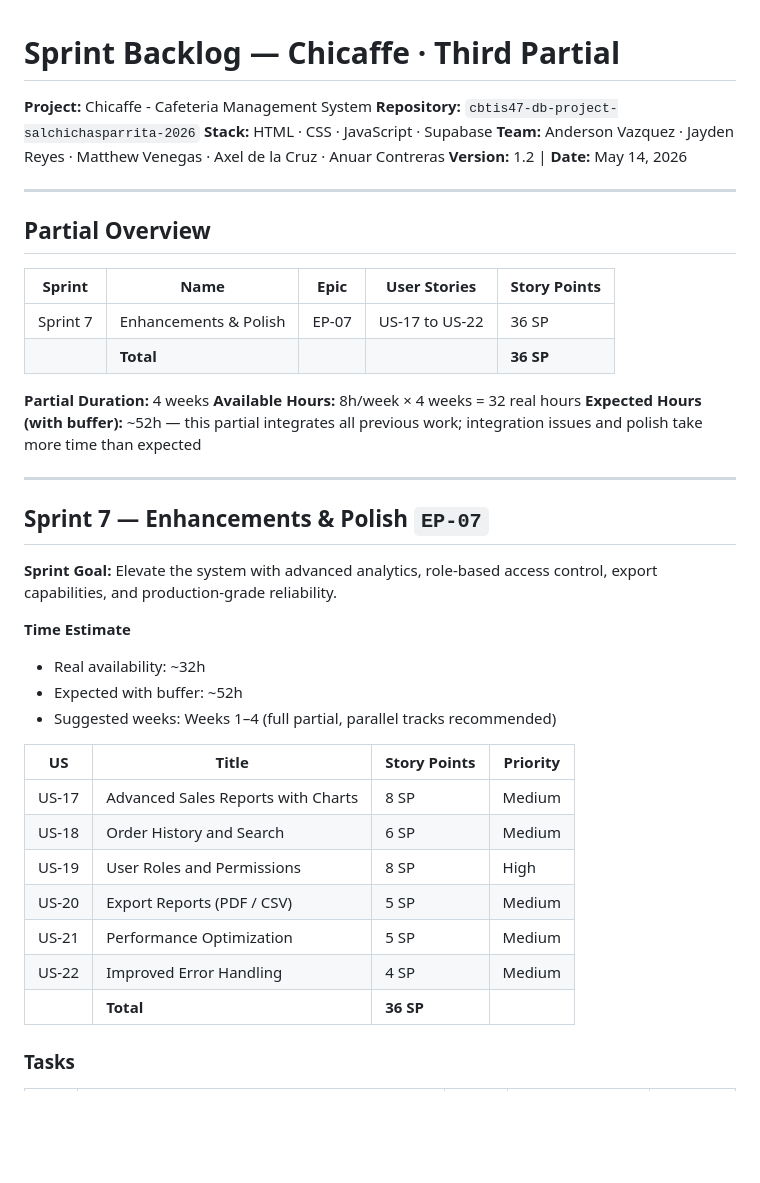
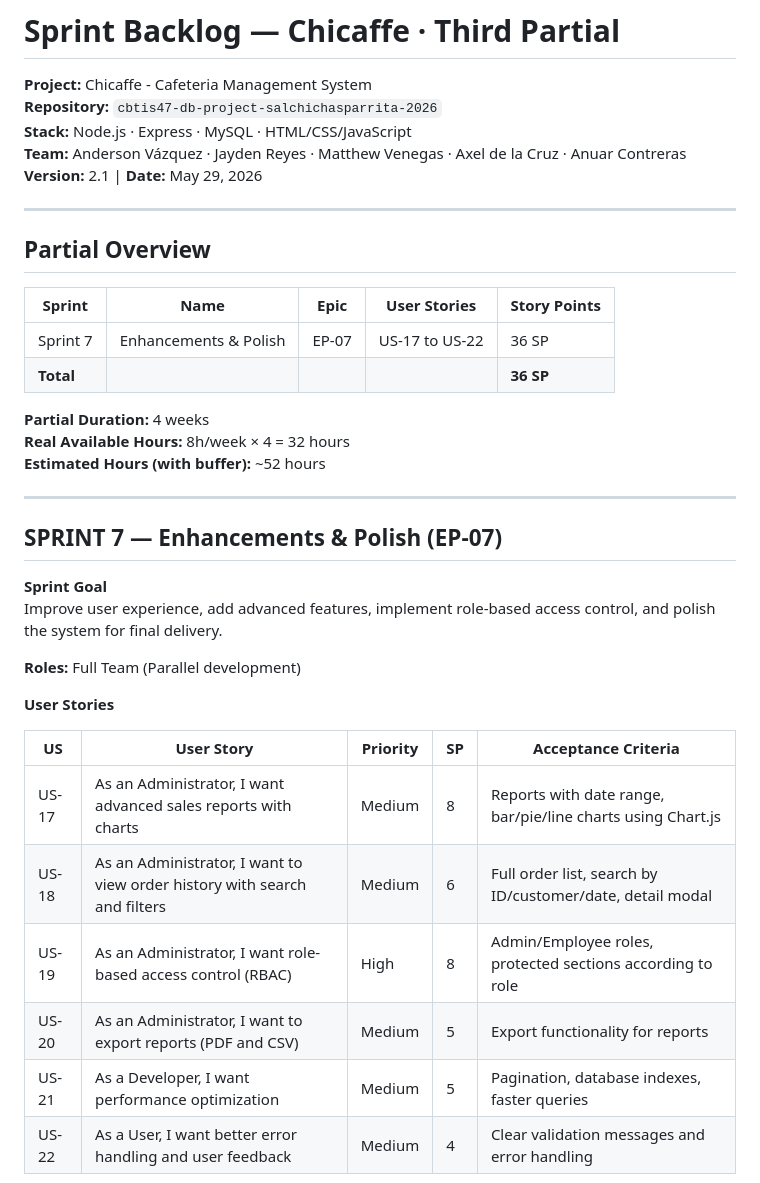
Before and after one commit to AndersonVazquezDelaluz/cbtis47-db-project-salchichasparrita-2026, a Markdown page: docs/sprintbacklogthird.md, the part around one of its changes. Drawn GitHub-style; blank space fills up the shorter version.

```diff
--- a/docs/sprintbacklogthird.md
+++ b/docs/sprintbacklogthird.md
@@ -2,43 +2,40 @@
 
 **Project:** Chicaffe - Cafeteria Management System
 **Repository:** `cbtis47-db-project-salchichasparrita-2026`
-**Stack:** HTML · CSS · JavaScript · Supabase
-**Team:** Anderson Vazquez · Jayden Reyes · Matthew Venegas · Axel de la Cruz · Anuar Contreras
-**Version:** 1.2 | **Date:** May 14, 2026
+**Stack:** Node.js · Express · MySQL · HTML/CSS/JavaScript
+**Team:** Anderson Vázquez · Jayden Reyes · Matthew Venegas · Axel de la Cruz · Anuar Contreras
+**Version:** 2.1 | **Date:** May 29, 2026
 
 ---
 
 ## Partial Overview
 
-| Sprint | Name | Epic | User Stories | Story Points |
-|---|---|---|---|---|
-| Sprint 7 | Enhancements & Polish | EP-07 | US-17 to US-22 | 36 SP |
-| | **Total** | | | **36 SP** |
+| Sprint | Name                        | Epic   | User Stories              | Story Points |
+|--------|-----------------------------|--------|---------------------------|--------------|
+| Sprint 7 | Enhancements & Polish      | EP-07  | US-17 to US-22            | 36 SP |
+| **Total** |                          |        |                           | **36 SP** |
 
 **Partial Duration:** 4 weeks
-**Available Hours:** 8h/week × 4 weeks = 32 real hours
-**Expected Hours (with buffer):** ~52h — this partial integrates all previous work; integration issues and polish take more time than expected
+**Real Available Hours:** 8h/week × 4 = 32 hours
+**Estimated Hours (with buffer):** ~52 hours
 
 ---
 
-## Sprint 7 — Enhancements & Polish `EP-07`
+## SPRINT 7 — Enhancements & Polish (EP-07)
 
-**Sprint Goal:** Elevate the system with advanced analytics, role-based access control, export capabilities, and production-grade reliability.
+**Sprint Goal**
+Improve user experience, add advanced features, implement role-based access control, and polish the system for final delivery.
 
-**Time Estimate**
-- Real availability: ~32h
-- Expected with buffer: ~52h
-- Suggested weeks: Weeks 1–4 (full partial, parallel tracks recommended)
+**Roles:** Full Team (Parallel development)
 
-| US | Title | Story Points | Priority |
-|---|---|---|---|
-| US-17 | Advanced Sales Reports with Charts | 8 SP | Medium |
-| US-18 | Order History and Search | 6 SP | Medium |
-| US-19 | User Roles and Permissions | 8 SP | High |
-| US-20 | Export Reports (PDF / CSV) | 5 SP | Medium |
-| US-21 | Performance Optimization | 5 SP | Medium |
-| US-22 | Improved Error Handling | 4 SP | Medium |
-| | **Total** | **36 SP** | |
+**User Stories**
 
-### Tasks
+| US    | User Story | Priority | SP | Acceptance Criteria |
+|-------|------------|----------|----|---------------------|
+| US-17 | As an Administrator, I want advanced sales reports with charts | Medium | 8 | Reports with date range, bar/pie/line charts using Chart.js |
+| US-18 | As an Administrator, I want to view order history with search and filters | Medium | 6 | Full order list, search by ID/customer/date, detail modal |
+| US-19 | As an Administrator, I want role-based access control (RBAC) | High | 8 | Admin/Employee roles, protected sections according to role |
+| US-20 | As an Administrator, I want to export reports (PDF and CSV) | Medium | 5 | Export functionality for reports |
+| US-21 | As a Developer, I want performance optimization | Medium | 5 | Pagination, database indexes, faster queries |
+| US-22 | As a User, I want better error handling and user feedback | Medium | 4 | Clear validation messages and error handling |
 
```
Also changed, not shown: other parts of docs/sprintbacklogthird.md (+35 -43 lines).
